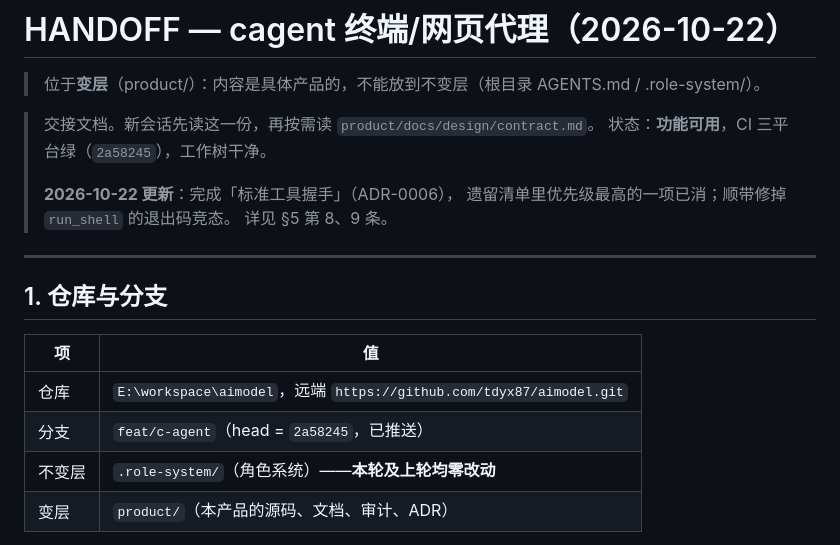
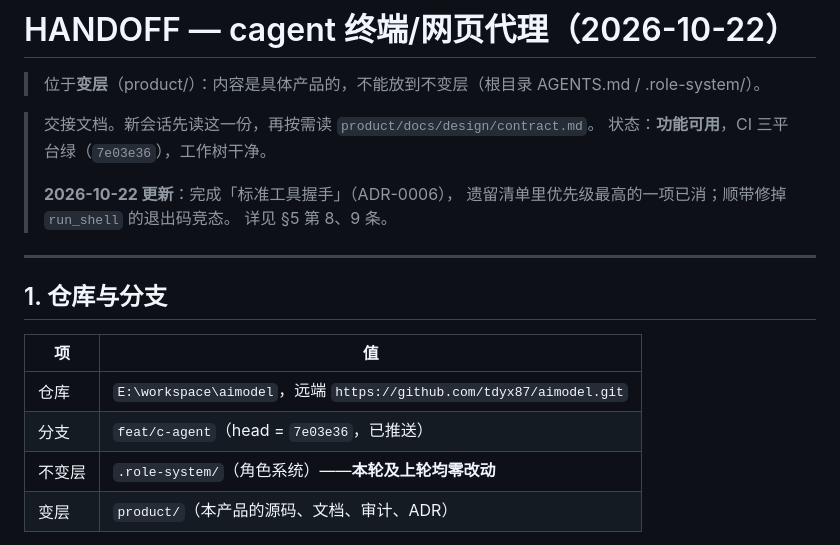
Before and after one commit to tdyx87/aimodel, a Markdown page: product/docs/HANDOFF.md, the part around the change. Drawn GitHub-style.

Commit message:
docs: 交接文档更新到 7e03e36（CI 三平台绿）

```diff
--- a/product/docs/HANDOFF.md
+++ b/product/docs/HANDOFF.md
@@ -3,7 +3,7 @@
 > 位于**变层**（product/）：内容是具体产品的，不能放到不变层（根目录 AGENTS.md / .role-system/）。
 
 > 交接文档。新会话先读这一份，再按需读 `product/docs/design/contract.md`。
-> 状态：**功能可用**，CI 三平台绿（`2a58245`），工作树干净。
+> 状态：**功能可用**，CI 三平台绿（`7e03e36`），工作树干净。
 >
 > **2026-10-22 更新**：完成「标准工具握手」（ADR-0006），
 > 遗留清单里优先级最高的一项已消；顺带修掉 `run_shell` 的退出码竞态。
@@ -16,7 +16,7 @@
 | 项 | 值 |
 |----|-----|
 | 仓库 | `E:\workspace\aimodel`，远端 `https://github.com/tdyx87/aimodel.git` |
-| 分支 | `feat/c-agent`（head = `2a58245`，已推送） |
+| 分支 | `feat/c-agent`（head = `7e03e36`，已推送） |
 | 不变层 | `.role-system/`（角色系统）——**本轮及上轮均零改动** |
 | 变层 | `product/`（本产品的源码、文档、审计、ADR） |
 
```
